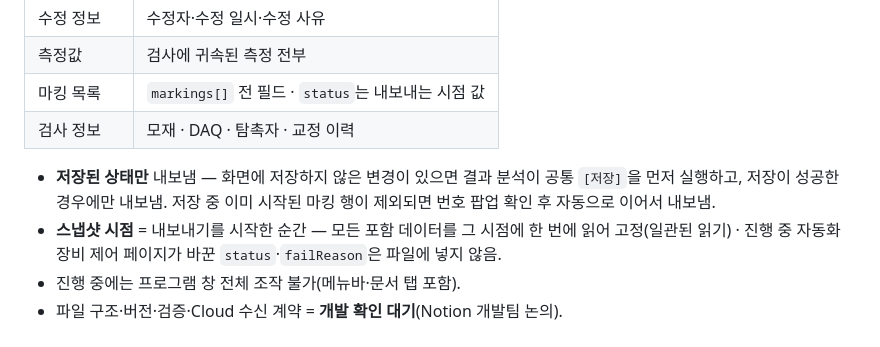
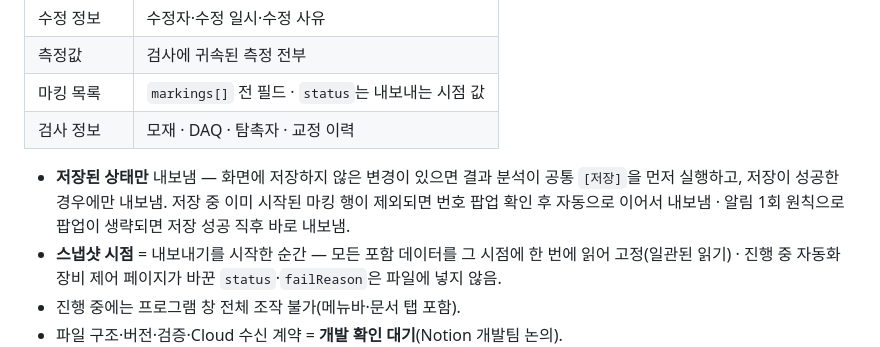
Before and after one commit to twinbee419-cloud/erut-interactive-prototype, a Markdown page: 03_dev_handoff/Result_Analysis_Storage_Spec_v1.0.md, the part around the change. GitHub-like rendering.

```diff
--- a/03_dev_handoff/Result_Analysis_Storage_Spec_v1.0.md
+++ b/03_dev_handoff/Result_Analysis_Storage_Spec_v1.0.md
@@ -145,7 +145,7 @@ dB 가감은 선형 연산이고 적용값이 `origin`에 남아 있으므로 **
 | 마킹 목록 | `markings[]` 전 필드 · `status`는 내보내는 시점 값 |
 | 검사 정보 | 모재 · DAQ · 탐촉자 · 교정 이력 |
 
-- **저장된 상태만** 내보냄 — 화면에 저장하지 않은 변경이 있으면 결과 분석이 공통 `[저장]`을 먼저 실행하고, 저장이 성공한 경우에만 내보냄. 저장 중 이미 시작된 마킹 행이 제외되면 번호 팝업 확인 후 자동으로 이어서 내보냄.
+- **저장된 상태만** 내보냄 — 화면에 저장하지 않은 변경이 있으면 결과 분석이 공통 `[저장]`을 먼저 실행하고, 저장이 성공한 경우에만 내보냄. 저장 중 이미 시작된 마킹 행이 제외되면 번호 팝업 확인 후 자동으로 이어서 내보냄 · 알림 1회 원칙으로 팝업이 생략되면 저장 성공 직후 바로 내보냄.
 - **스냅샷 시점** = 내보내기를 시작한 순간 — 모든 포함 데이터를 그 시점에 한 번에 읽어 고정(일관된 읽기) · 진행 중 자동화 장비 제어 페이지가 바꾼 `status`·`failReason`은 파일에 넣지 않음.
 - 진행 중에는 프로그램 창 전체 조작 불가(메뉴바·문서 탭 포함).
 - 파일 구조·버전·검증·Cloud 수신 계약 = **개발 확인 대기**(Notion 개발팀 논의).
```
Also changed, not shown: 05_codex-reports/46_MARK_Codex-재검토.md (added, +14 -0 lines).
